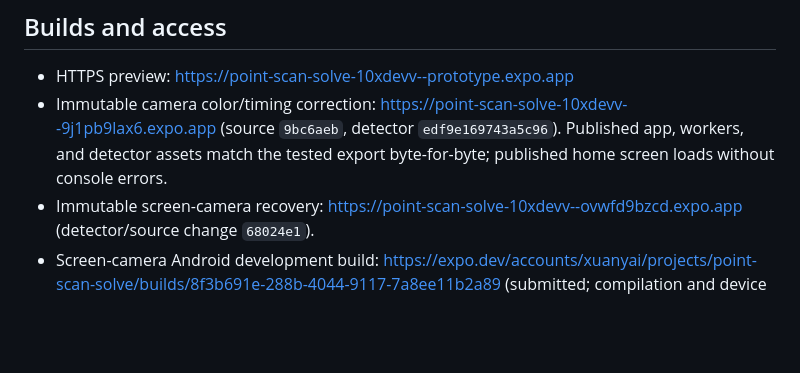
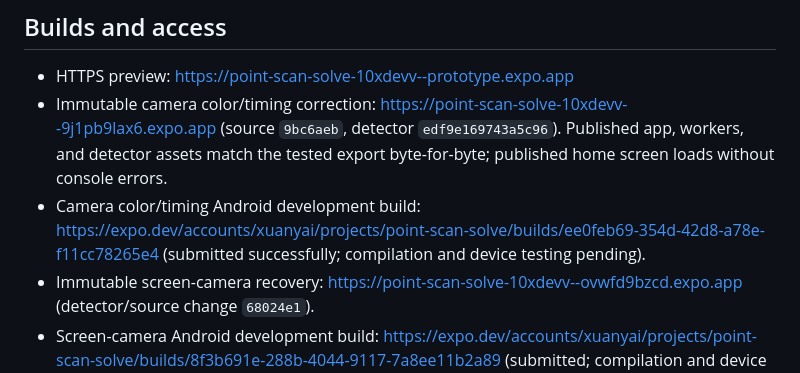
Before and after one commit to 10xDeVv/XuanyAI, a Markdown page: docs/VALIDATION.md, the part around the change. GitHub-like rendering; blank space fills up the shorter version.

Commit message:
Record native camera-fix build submission

```diff
--- a/docs/VALIDATION.md
+++ b/docs/VALIDATION.md
@@ -149,6 +149,7 @@ Known limitations remain: a generated ~90-pixel-wide cube with narrow seams yiel
 
 - HTTPS preview: https://point-scan-solve-10xdevv--prototype.expo.app
 - Immutable camera color/timing correction: https://point-scan-solve-10xdevv--9j1pb9lax6.expo.app (source `9bc6aeb`, detector `edf9e169743a5c96`). Published app, workers, and detector assets match the tested export byte-for-byte; published home screen loads without console errors.
+- Camera color/timing Android development build: https://expo.dev/accounts/xuanyai/projects/point-scan-solve/builds/ee0feb69-354d-42d8-a78e-f11cc78265e4 (submitted successfully; compilation and device testing pending).
 - Immutable screen-camera recovery: https://point-scan-solve-10xdevv--ovwfd9bzcd.expo.app (detector/source change `68024e1`).
 - Screen-camera Android development build: https://expo.dev/accounts/xuanyai/projects/point-scan-solve/builds/8f3b691e-288b-4044-9117-7a8ee11b2a89 (submitted; compilation and device testing pending).
 - Immutable capture-stability correction: https://point-scan-solve-10xdevv--8owurkn8o3.expo.app (source commit `247b8a2`).
```
